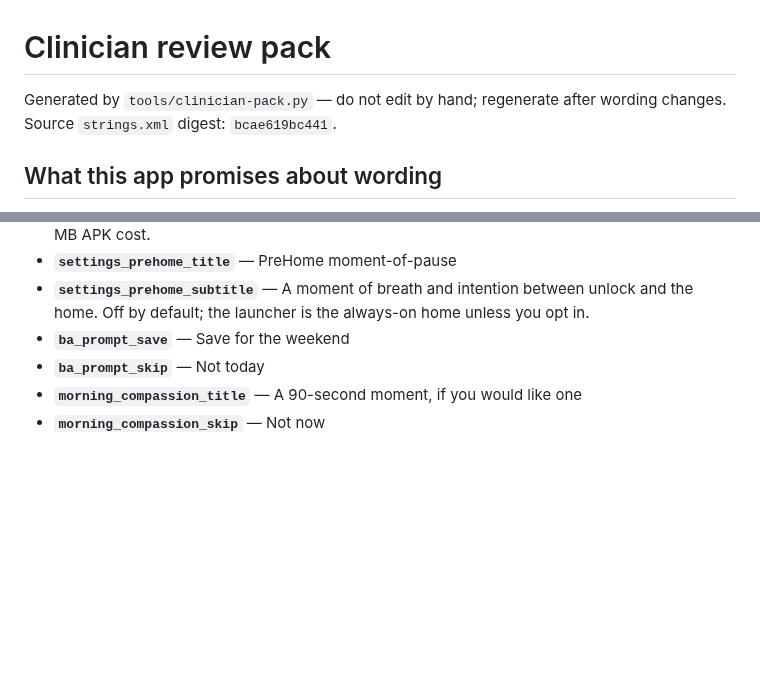
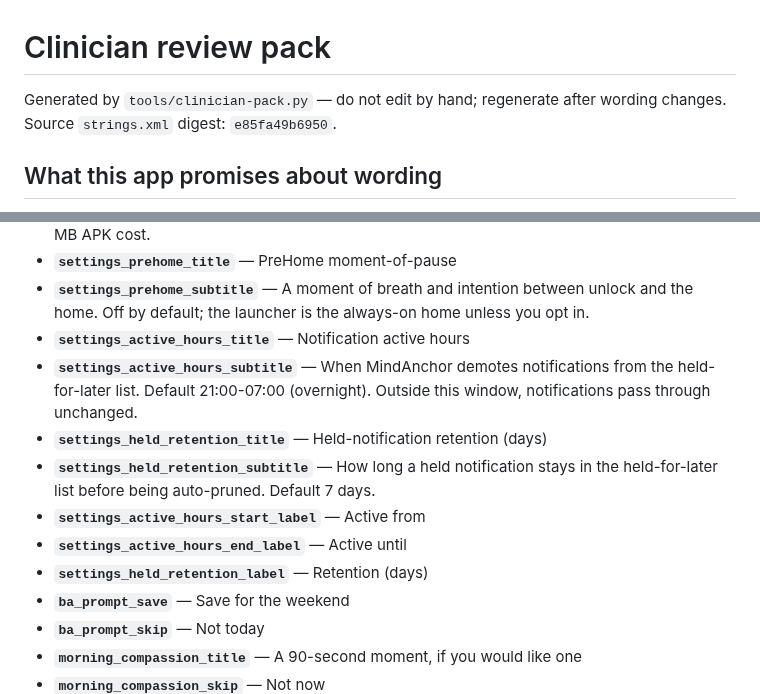
Before and after one commit to sampathmannam/MindAnchor, a Markdown page: docs/CLINICIAN_PACK.md, 2 parts joined by grey strips. Drawn GitHub-style; blank space fills up the shorter version.

Commit message:
docs: regenerate CLINICIAN_PACK.md (active-hours + retention stepper rows)
Regenerated by tools/clinician-pack.py after the
Settings row commit (a0e0df0) added 3 new
label strings:
- settings_active_hours_start_label
- settings_active_hours_end_label
- settings_held_retention_label

Plus the 4 strings added in the previous
SettingsViewModel commit (8903ab7):
- settings_active_hours_title / _subtitle
- settings_held_retention_title / _subtitle

The 'Clinician pack matches the strings it
documents' CI check now passes.

```diff
--- a/docs/CLINICIAN_PACK.md
+++ b/docs/CLINICIAN_PACK.md
@@ -1,6 +1,6 @@
 # Clinician review pack
 
-Generated by `tools/clinician-pack.py` — do not edit by hand; regenerate after wording changes. Source `strings.xml` digest: `bcae619bc441`.
+Generated by `tools/clinician-pack.py` — do not edit by hand; regenerate after wording changes. Source `strings.xml` digest: `e85fa49b6950`.
 
 ## What this app promises about wording
 
@@ -204,6 +204,13 @@ Mechanics and settings. Lower stakes, still worth a pass for anything that overp
 - **`settings_voice_journal_subtitle`** — Push-to-talk, on-device transcription. whisper.cpp, ~75 MB APK cost.
 - **`settings_prehome_title`** — PreHome moment-of-pause
 - **`settings_prehome_subtitle`** — A moment of breath and intention between unlock and the home. Off by default; the launcher is the always-on home unless you opt in.
+- **`settings_active_hours_title`** — Notification active hours
+- **`settings_active_hours_subtitle`** — When MindAnchor demotes notifications from the held-for-later list. Default 21:00-07:00 (overnight). Outside this window, notifications pass through unchanged.
+- **`settings_held_retention_title`** — Held-notification retention (days)
+- **`settings_held_retention_subtitle`** — How long a held notification stays in the held-for-later list before being auto-pruned. Default 7 days.
+- **`settings_active_hours_start_label`** — Active from
+- **`settings_active_hours_end_label`** — Active until
+- **`settings_held_retention_label`** — Retention (days)
 - **`ba_prompt_save`** — Save for the weekend
 - **`ba_prompt_skip`** — Not today
 - **`morning_compassion_title`** — A 90-second moment, if you would like one
```
